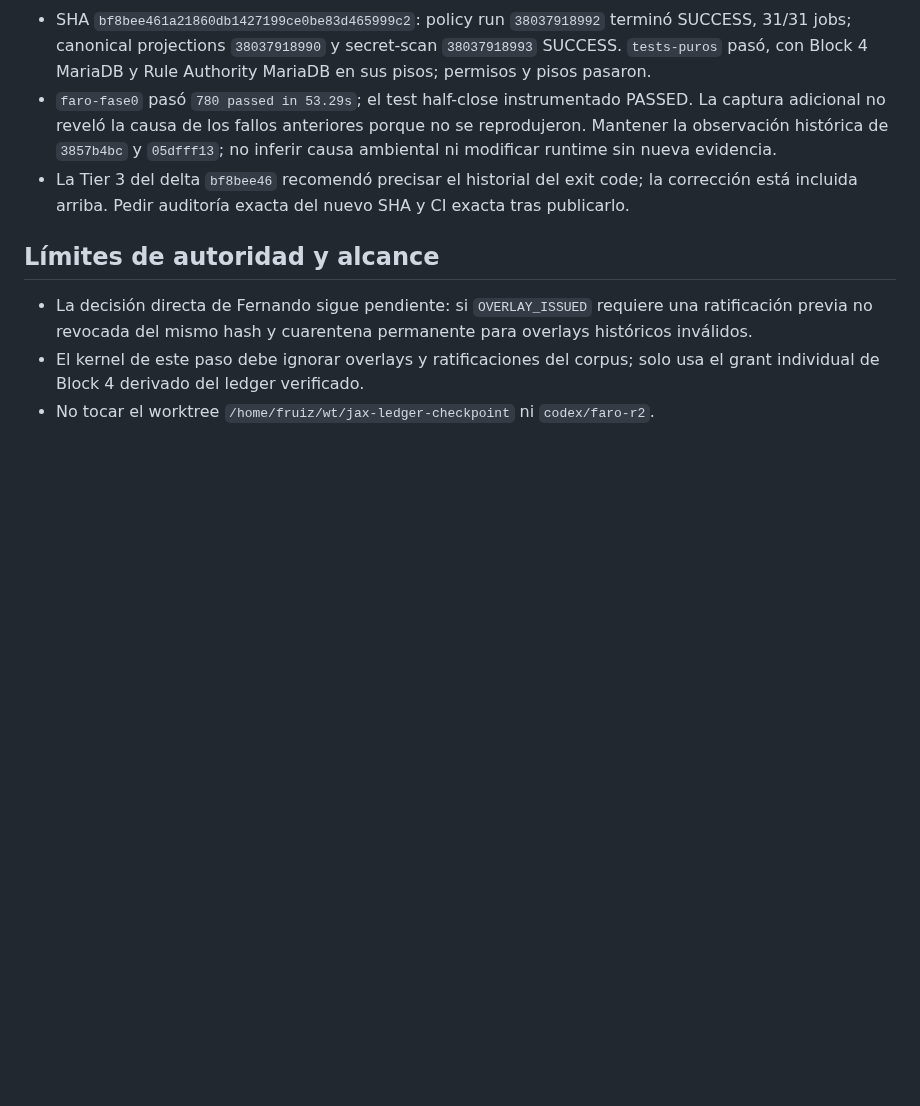
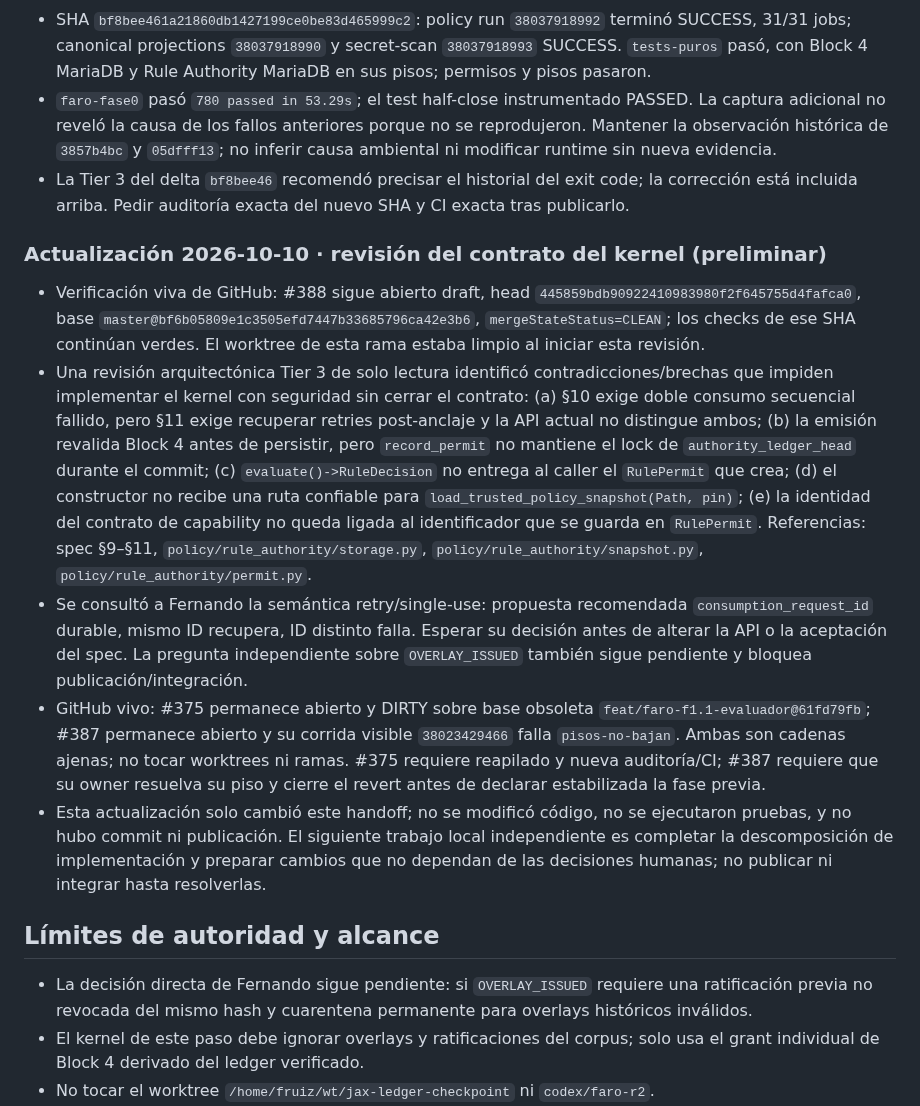
Before and after one commit to fjruizhn/Jax, a Markdown page: TRASPASO.md, the part around the change. GitHub-like rendering; blank space fills up the shorter version.

Commit message:
docs(faro): registrar bloqueos del kernel
Co-Authored-By: Codex <noreply@openai.com>

```diff
--- a/TRASPASO.md
+++ b/TRASPASO.md
@@ -256,6 +256,14 @@ durable, conforme a `docs/superpowers/specs/2026-10-05-faro-f1-1-rule-authority-
 - La Tier 3 del delta `bf8bee46` recomendó precisar el historial del exit code; la corrección
   está incluida arriba. Pedir auditoría exacta del nuevo SHA y CI exacta tras publicarlo.
 
+### Actualización 2026-10-10 · revisión del contrato del kernel (preliminar)
+
+- Verificación viva de GitHub: #388 sigue abierto draft, head `445859bdb90922410983980f2f645755d4fafca0`, base `master@bf6b05809e1c3505efd7447b33685796ca42e3b6`, `mergeStateStatus=CLEAN`; los checks de ese SHA continúan verdes. El worktree de esta rama estaba limpio al iniciar esta revisión.
+- Una revisión arquitectónica Tier 3 de solo lectura identificó contradicciones/brechas que impiden implementar el kernel con seguridad sin cerrar el contrato: (a) §10 exige doble consumo secuencial fallido, pero §11 exige recuperar retries post-anclaje y la API actual no distingue ambos; (b) la emisión revalida Block 4 antes de persistir, pero `record_permit` no mantiene el lock de `authority_ledger_head` durante el commit; (c) `evaluate()->RuleDecision` no entrega al caller el `RulePermit` que crea; (d) el constructor no recibe una ruta confiable para `load_trusted_policy_snapshot(Path, pin)`; (e) la identidad del contrato de capability no queda ligada al identificador que se guarda en `RulePermit`. Referencias: spec §9–§11, `policy/rule_authority/storage.py`, `policy/rule_authority/snapshot.py`, `policy/rule_authority/permit.py`.
+- Se consultó a Fernando la semántica retry/single-use: propuesta recomendada `consumption_request_id` durable, mismo ID recupera, ID distinto falla. Esperar su decisión antes de alterar la API o la aceptación del spec. La pregunta independiente sobre `OVERLAY_ISSUED` también sigue pendiente y bloquea publicación/integración.
+- GitHub vivo: #375 permanece abierto y DIRTY sobre base obsoleta `feat/faro-f1.1-evaluador@61fd79fb`; #387 permanece abierto y su corrida visible `38023429466` falla `pisos-no-bajan`. Ambas son cadenas ajenas; no tocar worktrees ni ramas. #375 requiere reapilado y nueva auditoría/CI; #387 requiere que su owner resuelva su piso y cierre el revert antes de declarar estabilizada la fase previa.
+- Esta actualización solo cambió este handoff; no se modificó código, no se ejecutaron pruebas, y no hubo commit ni publicación. El siguiente trabajo local independiente es completar la descomposición de implementación y preparar cambios que no dependan de las decisiones humanas; no publicar ni integrar hasta resolverlas.
+
 ## Límites de autoridad y alcance
 
 - La decisión directa de Fernando sigue pendiente: si `OVERLAY_ISSUED` requiere una
```
